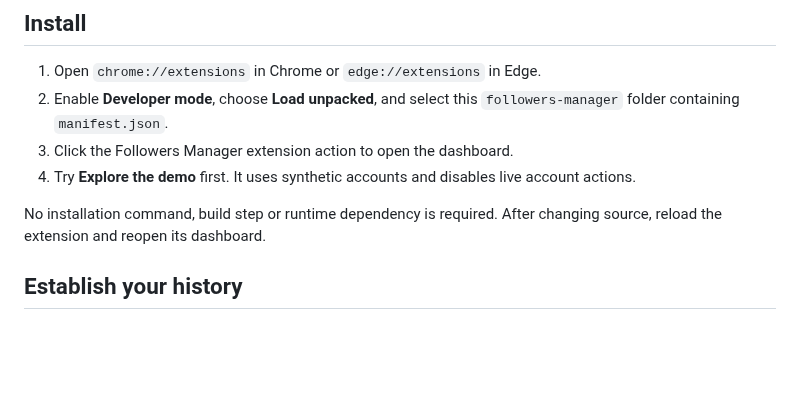
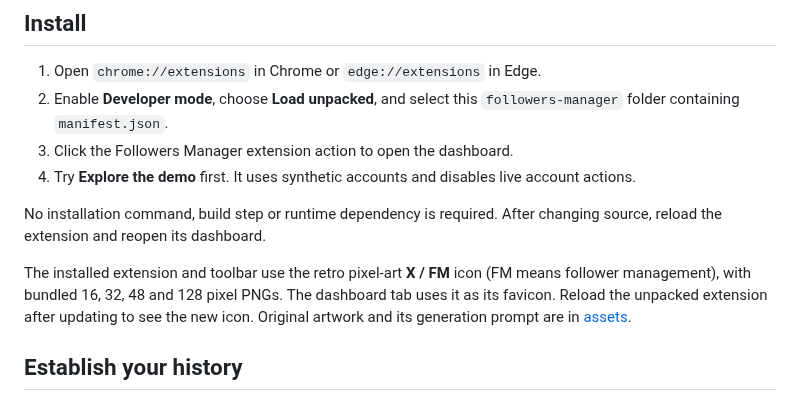
Before and after one commit to mattivilola/x-tools, a Markdown page: followers-manager/README.md, the part around the change. GitHub-like rendering; blank space fills up the shorter version.

Commit message:
Add retro X FM extension icon

```diff
--- a/followers-manager/README.md
+++ b/followers-manager/README.md
@@ -39,6 +39,8 @@ Under this repository's access policy, live website operation is for operators w
 4. Try **Explore the demo** first. It uses synthetic accounts and disables live account actions.
 
 No installation command, build step or runtime dependency is required. After changing source, reload the extension and reopen its dashboard.
+
+The installed extension and toolbar use the retro pixel-art **X / FM** icon (FM means follower management), with bundled 16, 32, 48 and 128 pixel PNGs. The dashboard tab uses it as its favicon. Reload the unpacked extension after updating to see the new icon. Original artwork and its generation prompt are in [assets](./assets/README.md).
 
 ## Establish your history
 
```
Also changed, not shown: followers-manager/assets/README.md (added, +10 -0 lines), followers-manager/assets/icon-128.png (added), followers-manager/assets/icon-16.png (added), followers-manager/assets/icon-32.png (added), followers-manager/assets/icon-48.png (added), 5 other files.
